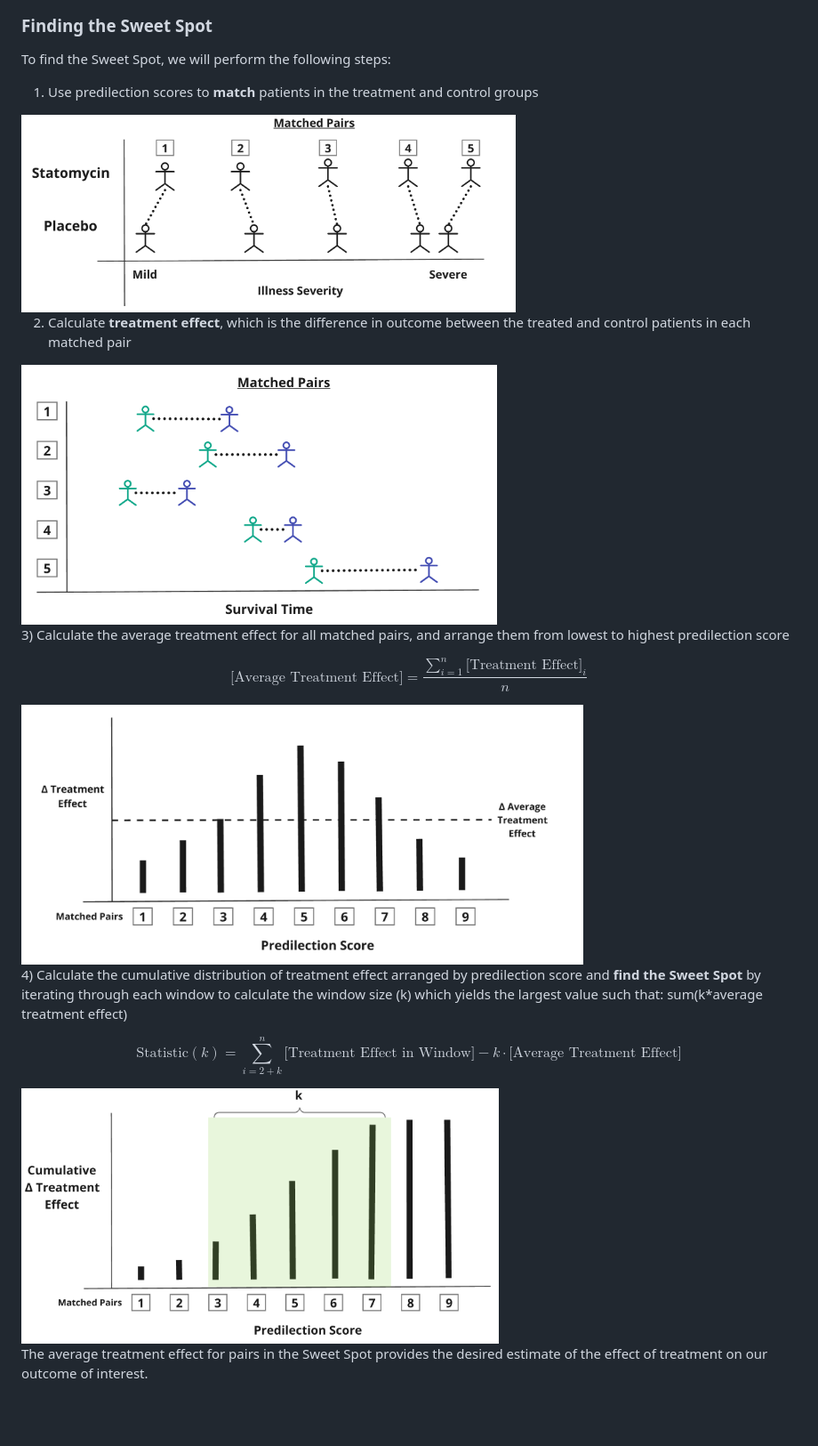
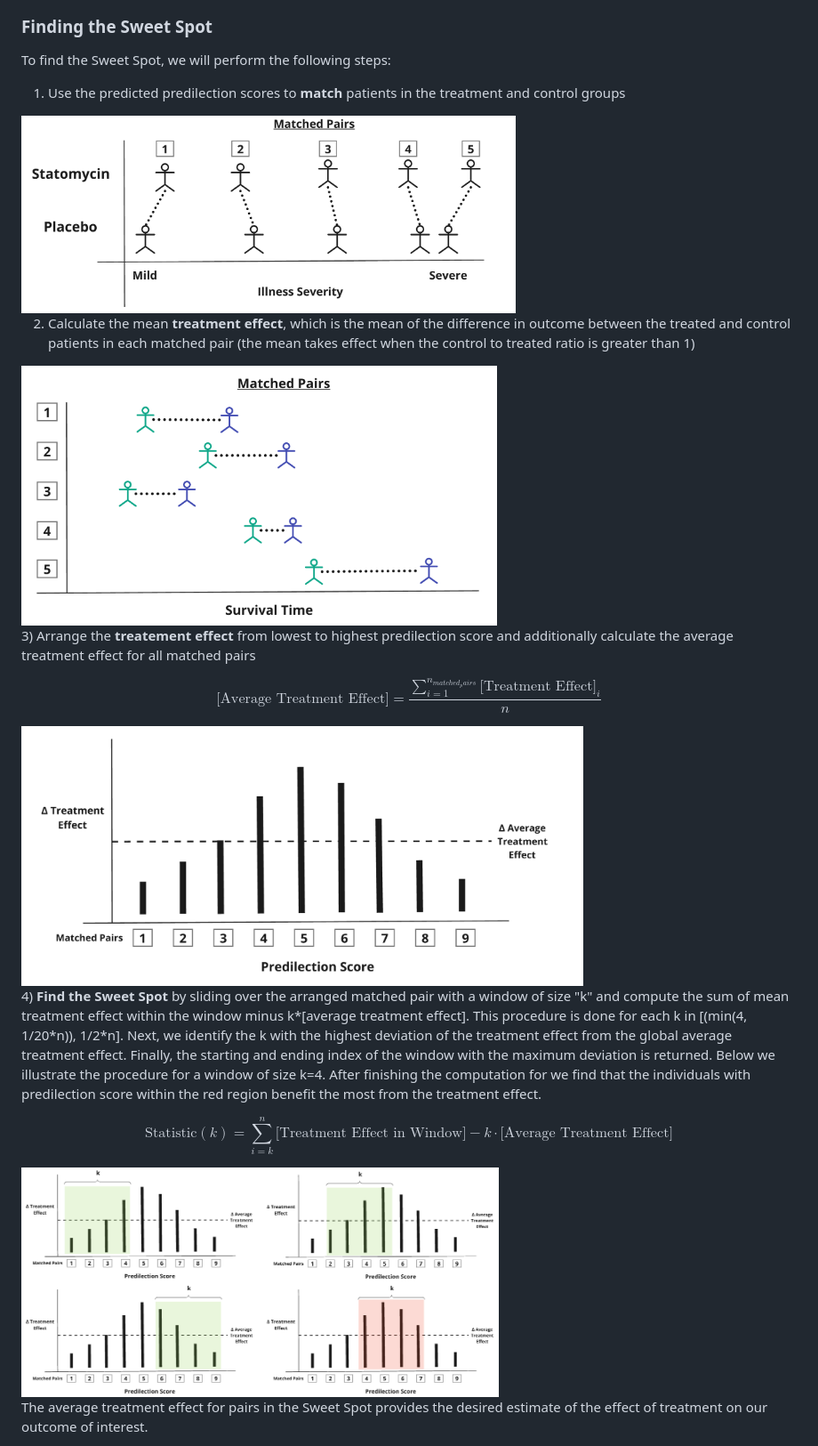
Before and after one commit to MHelmann/sweetspot, a Markdown page: readme.md, the part around the change printed below. Shown: that part at 89% size. Drawn GitHub-style; pictures changed too: images/find_best_window.png (added); blank space fills up the shorter version.

```diff
--- a/readme.md
+++ b/readme.md
@@ -50,31 +50,32 @@ In clinical trials the baseline predilection for an outcome—or the risk of exp
 
 ### Finding the Sweet Spot
 
+
 To find the Sweet Spot, we will perform the following steps:
 
-1)  Use predilection scores to **match** patients in the treatment and control groups
+1)  Use the predicted predilection scores to **match** patients in the treatment and control groups
 
 <img src="images/clipboard-2063638987.png" width="556"/>
 
-2)  Calculate **treatment effect**, which is the difference in outcome between the treated and control patients in each matched pair
+2)  Calculate the mean **treatment effect**, which is the mean of the difference in outcome between the treated and control patients in each matched pair (the mean takes effect when the control to treated ratio is greater than 1)
 
 <img src="images/clipboard-2675134905.png" width="535"/>
 
-3\) Calculate the average treatment effect for all matched pairs, and arrange them from lowest to highest predilection score
+3\) Arrange the **treatement effect** from lowest to highest predilection score and additionally calculate the average treatment effect for all matched pairs
 
 $$
-\text{[Average Treatment Effect]} = \frac{\sum_{i=1}^{n}\text{[Treatment Effect]}_{i}}{n}
+\text{[Average Treatment Effect]} = \frac{\sum_{i=1}^{n_{matched_pairs}}\text{[Treatment Effect]}_{i}}{n}
 $$
 
 <img src="images/clipboard-199885786.png" width="632"/>
 
-4\) Calculate the cumulative distribution of treatment effect arranged by predilection score and **find the Sweet Spot** by iterating through each window to calculate the window size (k) which yields the largest value such that: sum(k\*average treatment effect)
+4\) **Find the Sweet Spot** by sliding over the arranged matched pair with a window of size "k" and compute the sum of mean treatment effect within the window minus k\*[average treatment effect]. This procedure is done for each k in [(min(4, 1/20\*n)), 1/2\*n]. Next, we identify the k with the highest deviation of the treatment effect from the global average treatment effect. Finally, the starting and ending index of the window with the maximum deviation is returned. Below we illustrate the procedure for a window of size k=4. After finishing the computation for we find that the individuals with predilection score within the red region benefit the most from the treatment effect.
 
 $$
-\text{Statistic}(k) =  \sum_{i=2+k}^{n}\text{[Treatment Effect in Window]} - k \cdot \text{[Average Treatment Effect]}
+\text{Statistic}(k) =  \sum_{i=k}^{n}\text{[Treatment Effect in Window]} - k \cdot \text{[Average Treatment Effect]}
 $$
 
-<img src="images/clipboard-3033183298.png" width="537"/>
+<img src="images/find_best_window.png" width="537"/>
 
 The average treatment effect for pairs in the Sweet Spot provides the desired estimate of the effect of treatment on our outcome of interest.
 
```
Also changed, not shown: other parts of readme.md (+17 -1 lines).
